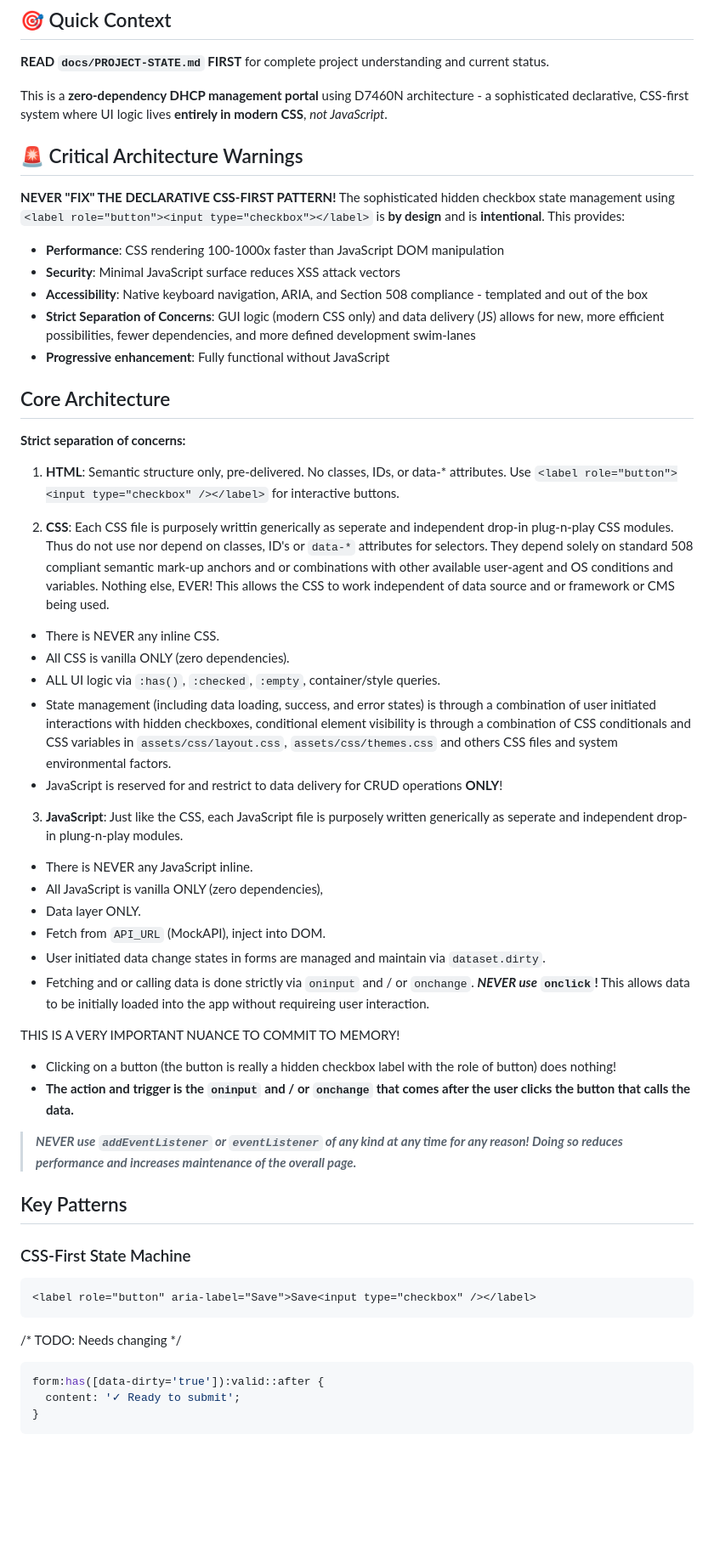
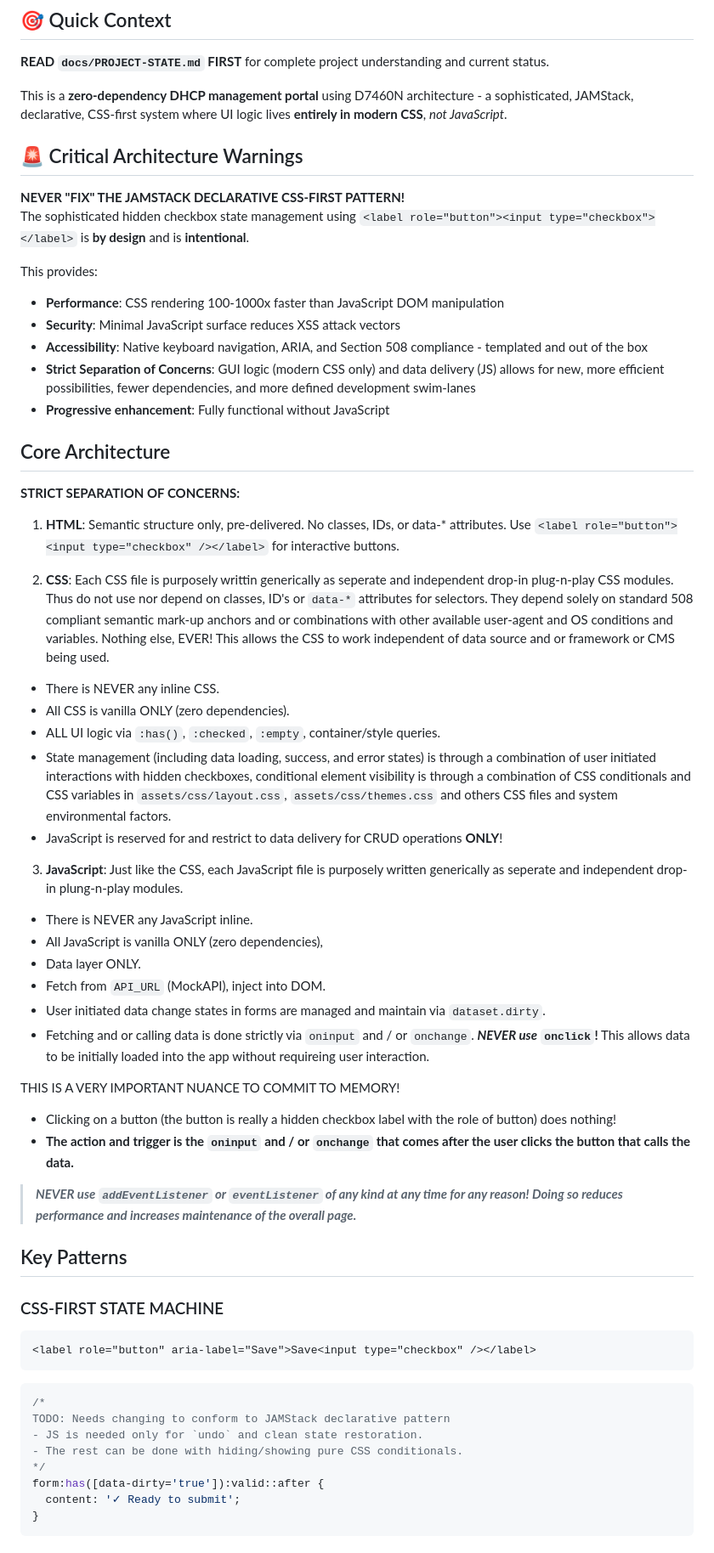
Before and after one commit to D7460N/DHCP, a Markdown page: .github/copilot-instructions.md, the part around the change. Shown: that part at 85% size. Rendered like a GitHub page; blank space fills up the shorter version.

Commit message:
Revise architecture instructions for JAMStack compliance
Updated architectural guidelines and terminology to reflect JAMStack principles and emphasized strict separation of concerns in CSS and JavaScript usage.

````diff
--- a/.github/copilot-instructions.md
+++ b/.github/copilot-instructions.md
@@ -6,14 +6,16 @@
 current status.
 
 This is a **zero-dependency DHCP management portal** using D7460N architecture -
-a sophisticated declarative, CSS-first system where UI logic lives **entirely in modern CSS**, _not
+a sophisticated, JAMStack, declarative, CSS-first system where UI logic lives **entirely in modern CSS**, _not
 JavaScript_.
 
 ## 🚨 Critical Architecture Warnings
 
-**NEVER "FIX" THE DECLARATIVE CSS-FIRST PATTERN!** The sophisticated hidden checkbox state
-management using `<label role="button"><input type="checkbox"></label>` is **by design** and is
-**intentional**. This provides:
+**NEVER "FIX" THE JAMSTACK DECLARATIVE CSS-FIRST PATTERN!**<br>
+The sophisticated hidden checkbox state management using `<label role="button"><input type="checkbox"></label>` is **by design** and is
+**intentional**.
+
+This provides:
 
 - **Performance**: CSS rendering 100-1000x faster than JavaScript DOM manipulation
 - **Security**: Minimal JavaScript surface reduces XSS attack vectors
@@ -23,26 +25,26 @@ management using `<label role="button"><input type="checkbox"></label>` is **by
 
 ## Core Architecture
 
-**Strict separation of concerns:**
+**STRICT SEPARATION OF CONCERNS:**
 
 1. **HTML**: Semantic structure only, pre-delivered. No classes, IDs, or data-\*
    attributes. Use `<label role="button"><input type="checkbox" /></label>` for
    interactive buttons.
 
 2. **CSS**: Each CSS file is purposely writtin generically as seperate and independent drop-in plug-n-play CSS modules. Thus do not use nor depend on classes, ID's or `data-*` attributes for selectors. They depend solely on standard 508 compliant semantic mark-up anchors and or combinations with other available user-agent and OS conditions and variables. Nothing else, EVER! This allows the CSS to work independent of data source and or framework or CMS being used.
-- There is NEVER any inline CSS.
-- All CSS is vanilla ONLY (zero dependencies).
-- ALL UI logic via `:has()`, `:checked`, `:empty`, container/style queries.
-- State management (including data loading, success, and error states) is through a combination of user initiated interactions with hidden checkboxes, conditional element visibility is through a combination of CSS conditionals and CSS variables in `assets/css/layout.css`, `assets/css/themes.css` and others CSS files and system environmental factors.
-- JavaScript is reserved for and restrict to data delivery for CRUD operations **ONLY**!
+  - There is NEVER any inline CSS.
+  - All CSS is vanilla ONLY (zero dependencies).
+  - ALL UI logic via `:has()`, `:checked`, `:empty`, container/style queries.
+  - State management (including data loading, success, and error states) is through a combination of user initiated interactions with hidden checkboxes, conditional element visibility is through a combination of CSS conditionals and CSS variables in `assets/css/layout.css`, `assets/css/themes.css` and others CSS files and system environmental factors.
+  - JavaScript is reserved for and restrict to data delivery for CRUD operations **ONLY**!
 
 3. **JavaScript**: Just like the CSS, each JavaScript file is purposely written generically as seperate and independent drop-in plung-n-play modules.
-- There is NEVER any JavaScript inline.
-- All JavaScript is vanilla ONLY (zero dependencies),
-- Data layer ONLY.
-- Fetch from `API_URL` (MockAPI), inject into DOM.
-- User initiated data change states in forms are managed and maintain  via `dataset.dirty`.
-- Fetching and or calling data is done strictly via `oninput` and / or `onchange`. _**NEVER use**_ **`onclick`!** This allows data to be initially loaded into the app without requireing user interaction.
+  - There is NEVER any JavaScript inline.
+  - All JavaScript is vanilla ONLY (zero dependencies),
+  - Data layer ONLY.
+  - Fetch from `API_URL` (MockAPI), inject into DOM.
+  - User initiated data change states in forms are managed and maintain  via `dataset.dirty`.
+  - Fetching and or calling data is done strictly via `oninput` and / or `onchange`. _**NEVER use**_ **`onclick`!** This allows data to be initially loaded into the app without requireing user interaction.
 
 THIS IS A VERY IMPORTANT NUANCE TO COMMIT TO MEMORY!
   - Clicking on a button (the button is really a hidden checkbox label with the role of button) does nothing!
@@ -54,14 +56,18 @@ THIS IS A VERY IMPORTANT NUANCE TO COMMIT TO MEMORY!
 
 ## Key Patterns
 
-### CSS-First State Machine
+### CSS-FIRST STATE MACHINE
 
 ```html
 <label role="button" aria-label="Save">Save<input type="checkbox" /></label>
 ```
 
-/* TODO: Needs changing */
 ```css
+/*
+TODO: Needs changing to conform to JAMStack declarative pattern
+- JS is needed only for `undo` and clean state restoration.
+- The rest can be done with hiding/showing pure CSS conditionals.
+*/
 form:has([data-dirty='true']):valid::after {
   content: '✓ Ready to submit';
 }
````
